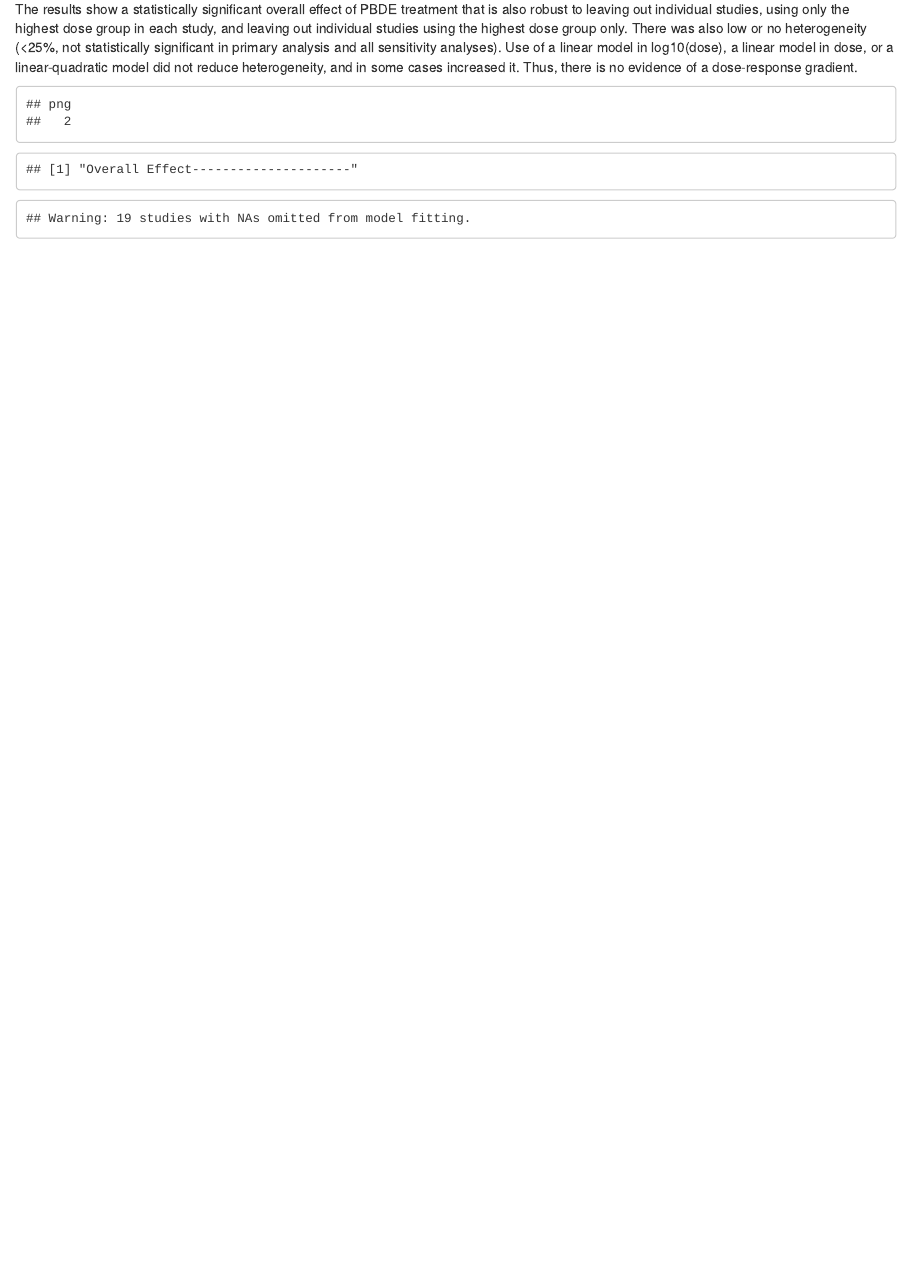
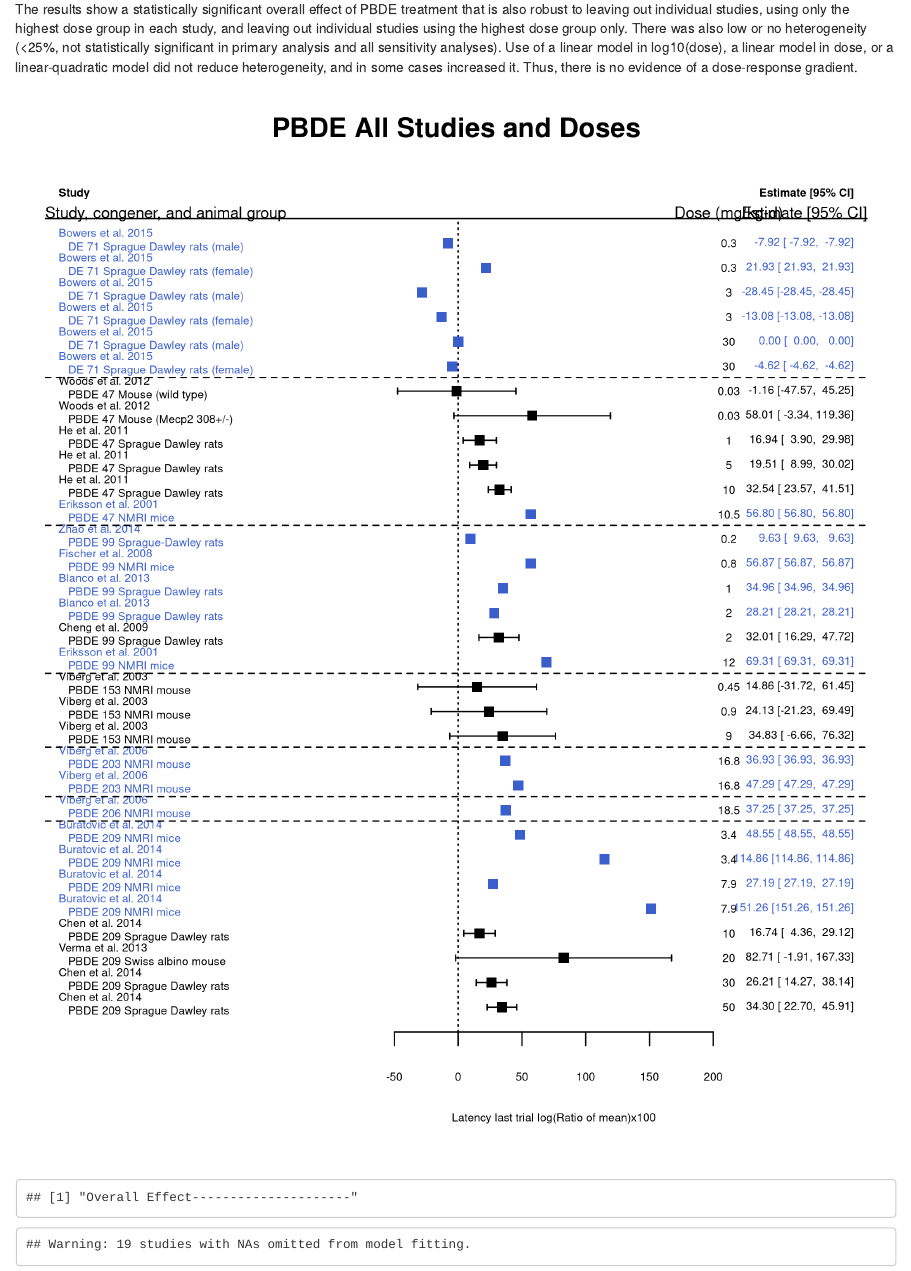
Before and after one commit to wachiuphd/NASEM-2017-Endocrine-Low-Dose, an R Markdown document (PBDEs/PBDE_Morris_latency_last_or_avail_trial_Final.Rmd): the page in a window 1100 px wide, from 260 px down. Rendered offline with R 4.5, knitr and Pandoc, with nearby package versions; some code elsewhere in the file could not run offline.

Commit message:
Removed extraneous PDF files

````diff
--- a/PBDEs/PBDE_Morris_latency_last_or_avail_trial_Final.Rmd
+++ b/PBDEs/PBDE_Morris_latency_last_or_avail_trial_Final.Rmd
@@ -403,7 +403,7 @@ dat.order$col[dat.order$vi==0]<-"royalblue3"
 dat.order$slab <- paste(dat.order$study.name,"\n  ",dat.order$chemical,dat.order$animal.group.name)
 dosepos<-max(dat.order$yi+3*sqrt(dat.order$vi),na.rm=TRUE)
 
-pdf("Fig5.pdf",height=8,width=6.5)
+# pdf("Fig5.pdf",height=8,width=6.5)
 forest(x=dat.order$yi,vi=dat.order$vi,slab=dat.order$slab,col=dat.order$col,
        xlab="Latency last trial log(Ratio of mean)x100",main="PBDE All Studies and Doses",
        ilab=cbind(dat.order$dose), ilab.xpos=dosepos,
@@ -412,7 +412,7 @@ abline(h=(1:(length(dat.order$brom)-1))[rev(diff(dat.order$brom))!=0]+0.55,lty=2
 mtext("Study, congener, and animal group",side=3,line=-1,adj=0,cex=0.7)
 mtext("Estimate [95% CI]",side=3,line=-1,adj=1,cex=0.7)
 mtext("Dose (mg/kg-d)",side=3,line=-1,at=dosepos,cex=0.7)
-dev.off()
+# dev.off()
 ```
 
 
````
Also changed, not shown: PBDEs/Fig5.pdf (deleted), PBDEs/Fig6.pdf (deleted), PBDEs/PBDE_Morris_latency_last_or_avail_trial_Final.Rmd (4 more changed lines).
